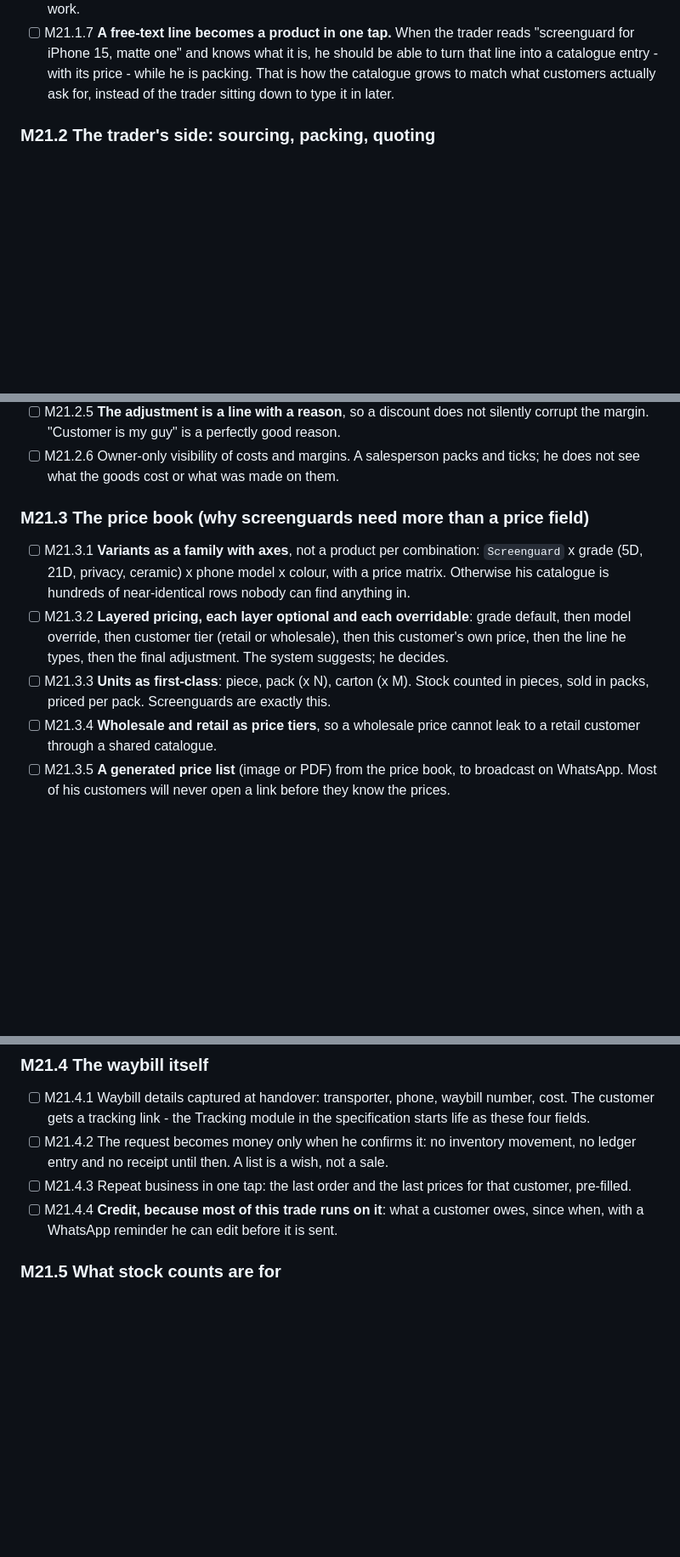
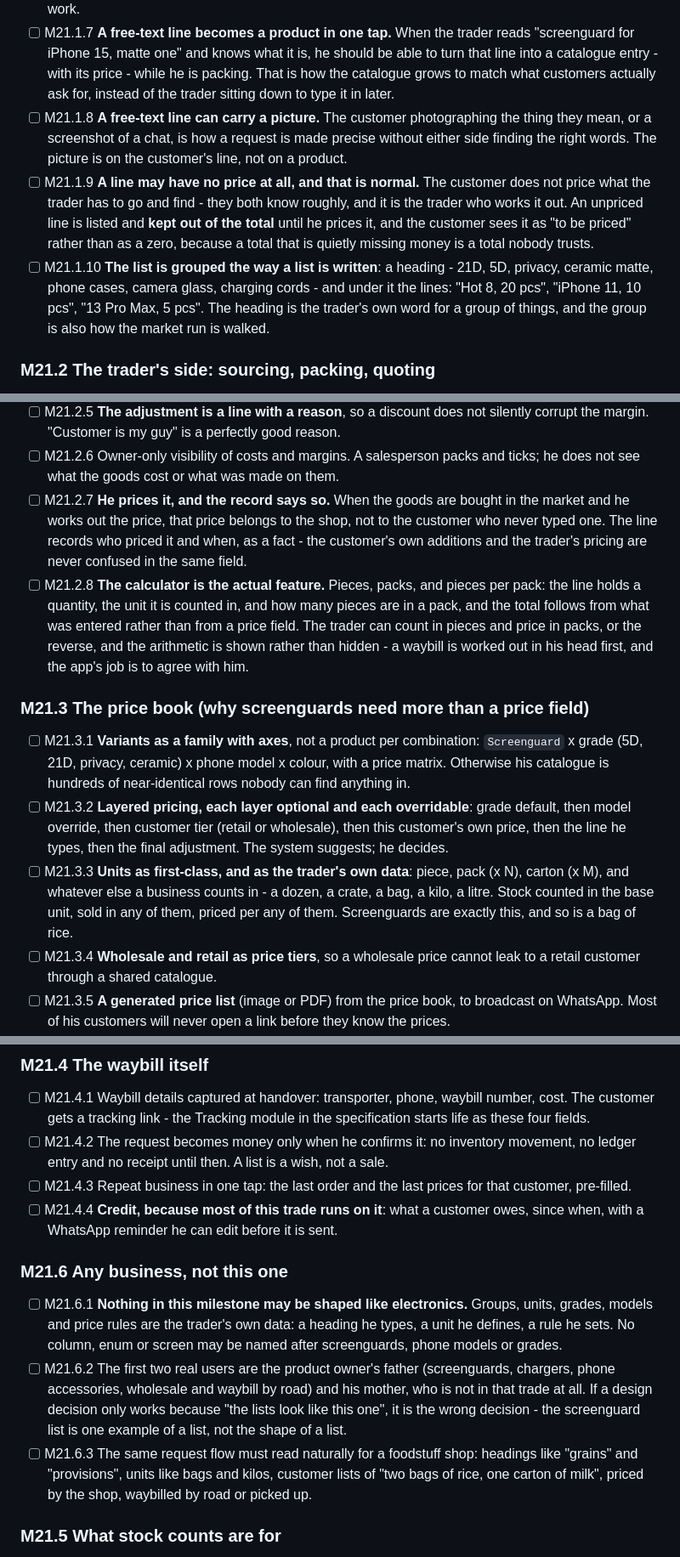
Before and after one commit to Ksschkw/AHIA, a Markdown page: TASKS.md, 3 parts joined by grey strips. Shown at 85% size. Drawn GitHub-style; blank space fills up the shorter version.

Commit message:
docs(tasks): the list is a count list, the price is the trader's, and it is not an electronics product
Three clarifications from the product owner, each of which changes the model rather than decorating it.

**A free-text line may have no price, and that is normal.** The customer does not price what the trader
has to go and find - they both know roughly, and working it out is the trader's job. So a line can
arrive unpriced, stays out of the total until he prices it, and shows to the customer as "to be priced"
rather than as a zero: a total that is quietly missing money is a total nobody trusts. When he does
price it, the record says the shop priced it and when - the customer's additions and the trader's
pricing are never the same field. A customer line can also carry a picture, which is how a request gets
precise without either side finding the right words.

**The calculator is the actual feature.** A list is mostly counts: 21D - Hot 8, 20 pcs; iPhone 11,
10 pcs; 13 Pro Max, 5 pcs. So a line holds a quantity, the unit it is counted in, and how many pieces
are in a pack, and the total follows from what was entered rather than from a price field. He can count
in pieces and price in packs or the reverse, the arithmetic is on screen, and the job of the app is to
agree with the sum he already did in his head.

**The list is grouped the way a list is written.** A heading in the trader's own words - 21D, 5D,
privacy, ceramic matte, phone cases, camera glass, charging cords - with the lines under it. That
grouping is also how the market run is walked.

**And it is not an electronics product.** Groups, units, grades, models and price rules are the trader's
data: a heading he types, a unit he defines, a rule he sets. No column, enum or screen may be named
after screenguards or phone models. The first two real users are the product owner's father, who sells
screenguards and chargers and waybills by road, and his mother, who is not in that trade at all - so a
decision that only works because "the lists look like this one" is the wrong decision. The same flow has
to read naturally for a foodstuff shop: headings like grains and provisions, units like bags and kilos,
lists like "two bags of rice, one carton of milk".

Also opened: whether "pieces per pack" belongs to the group, the variant, or the line - leaning to a
property a line can override, because the trader is the one who knows today's pack.

```diff
--- a/TASKS.md
+++ b/TASKS.md
@@ -1770,6 +1770,18 @@ every detail here is a decision, not a preference.
       iPhone 15, matte one" and knows what it is, he should be able to turn that line into a catalogue
       entry - with its price - while he is packing. That is how the catalogue grows to match what
       customers actually ask for, instead of the trader sitting down to type it in later.
+- [ ] M21.1.8 **A free-text line can carry a picture.** The customer photographing the thing they mean,
+      or a screenshot of a chat, is how a request is made precise without either side finding the right
+      words. The picture is on the customer's line, not on a product.
+- [ ] M21.1.9 **A line may have no price at all, and that is normal.** The customer does not price what
+      the trader has to go and find - they both know roughly, and it is the trader who works it out. An
+      unpriced line is listed and **kept out of the total** until he prices it, and the customer sees it
+      as "to be priced" rather than as a zero, because a total that is quietly missing money is a total
+      nobody trusts.
+- [ ] M21.1.10 **The list is grouped the way a list is written**: a heading - 21D, 5D, privacy, ceramic
+      matte, phone cases, camera glass, charging cords - and under it the lines: "Hot 8, 20 pcs",
+      "iPhone 11, 10 pcs", "13 Pro Max, 5 pcs". The heading is the trader's own word for a group of
+      things, and the group is also how the market run is walked.
 
 ### M21.2 The trader's side: sourcing, packing, quoting
 
@@ -1787,6 +1799,15 @@ every detail here is a decision, not a preference.
       margin. "Customer is my guy" is a perfectly good reason.
 - [ ] M21.2.6 Owner-only visibility of costs and margins. A salesperson packs and ticks; he does not see
       what the goods cost or what was made on them.
+- [ ] M21.2.7 **He prices it, and the record says so.** When the goods are bought in the market and he
+      works out the price, that price belongs to the shop, not to the customer who never typed one. The
+      line records who priced it and when, as a fact - the customer's own additions and the trader's
+      pricing are never confused in the same field.
+- [ ] M21.2.8 **The calculator is the actual feature.** Pieces, packs, and pieces per pack: the line holds
+      a quantity, the unit it is counted in, and how many pieces are in a pack, and the total follows
+      from what was entered rather than from a price field. The trader can count in pieces and price in
+      packs, or the reverse, and the arithmetic is shown rather than hidden - a waybill is worked out in
+      his head first, and the app's job is to agree with him.
 
 ### M21.3 The price book (why screenguards need more than a price field)
 
@@ -1796,8 +1817,10 @@ every detail here is a decision, not a preference.
 - [ ] M21.3.2 **Layered pricing, each layer optional and each overridable**: grade default, then model
       override, then customer tier (retail or wholesale), then this customer's own price, then the line
       he types, then the final adjustment. The system suggests; he decides.
-- [ ] M21.3.3 **Units as first-class**: piece, pack (x N), carton (x M). Stock counted in pieces, sold in
-      packs, priced per pack. Screenguards are exactly this.
+- [ ] M21.3.3 **Units as first-class, and as the trader's own data**: piece, pack (x N), carton (x M),
+      and whatever else a business counts in - a dozen, a crate, a bag, a kilo, a litre. Stock counted
+      in the base unit, sold in any of them, priced per any of them. Screenguards are exactly this, and
+      so is a bag of rice.
 - [ ] M21.3.4 **Wholesale and retail as price tiers**, so a wholesale price cannot leak to a retail
       customer through a shared catalogue.
 - [ ] M21.3.5 **A generated price list** (image or PDF) from the price book, to broadcast on WhatsApp.
@@ -1814,6 +1837,19 @@ every detail here is a decision, not a preference.
       pre-filled.
 - [ ] M21.4.4 **Credit, because most of this trade runs on it**: what a customer owes, since when, with
       a WhatsApp reminder he can edit before it is sent.
+
+### M21.6 Any business, not this one
+
+- [ ] M21.6.1 **Nothing in this milestone may be shaped like electronics.** Groups, units, grades, models
+      and price rules are the trader's own data: a heading he types, a unit he defines, a rule he sets.
+      No column, enum or screen may be named after screenguards, phone models or grades.
+- [ ] M21.6.2 The first two real users are the product owner's father (screenguards, chargers, phone
+      accessories, wholesale and waybill by road) and his mother, who is not in that trade at all. If a
+      design decision only works because "the lists look like this one", it is the wrong decision - the
+      screenguard list is one example of a list, not the shape of a list.
+- [ ] M21.6.3 The same request flow must read naturally for a foodstuff shop: headings like "grains" and
+      "provisions", units like bags and kilos, customer lists of "two bags of rice, one carton of milk",
+      priced by the shop, waybilled by road or picked up.
 
 ### M21.5 What stock counts are for
 
```
Also changed, not shown: other parts of TASKS.md (+3 -0 lines).
